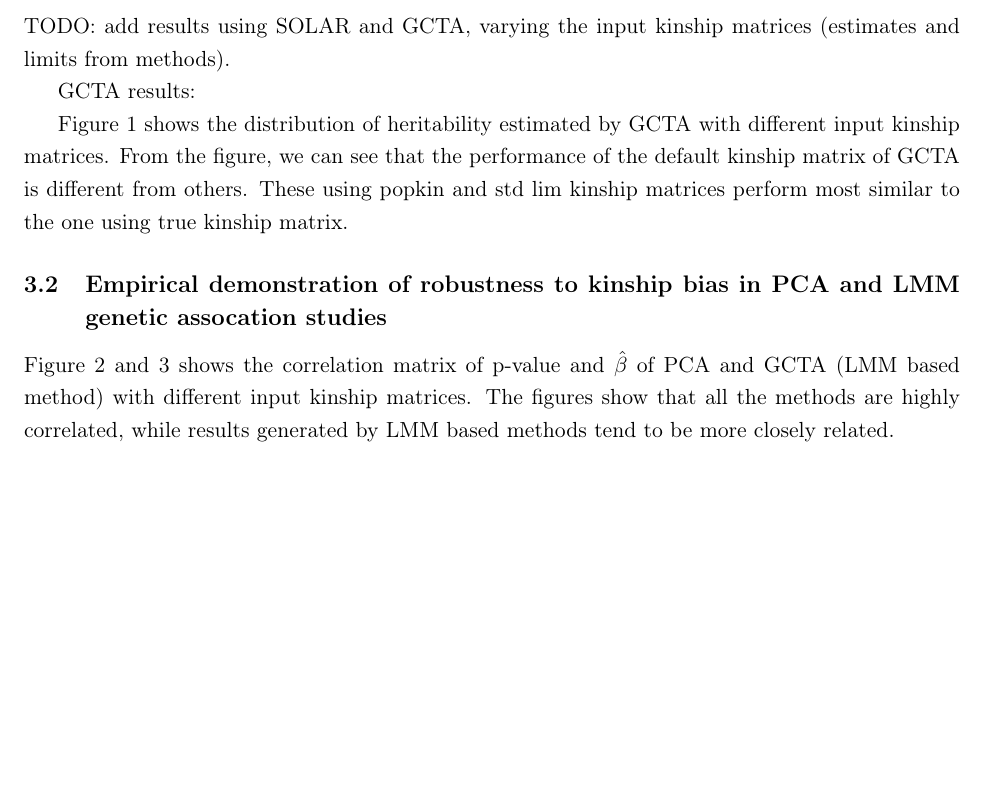
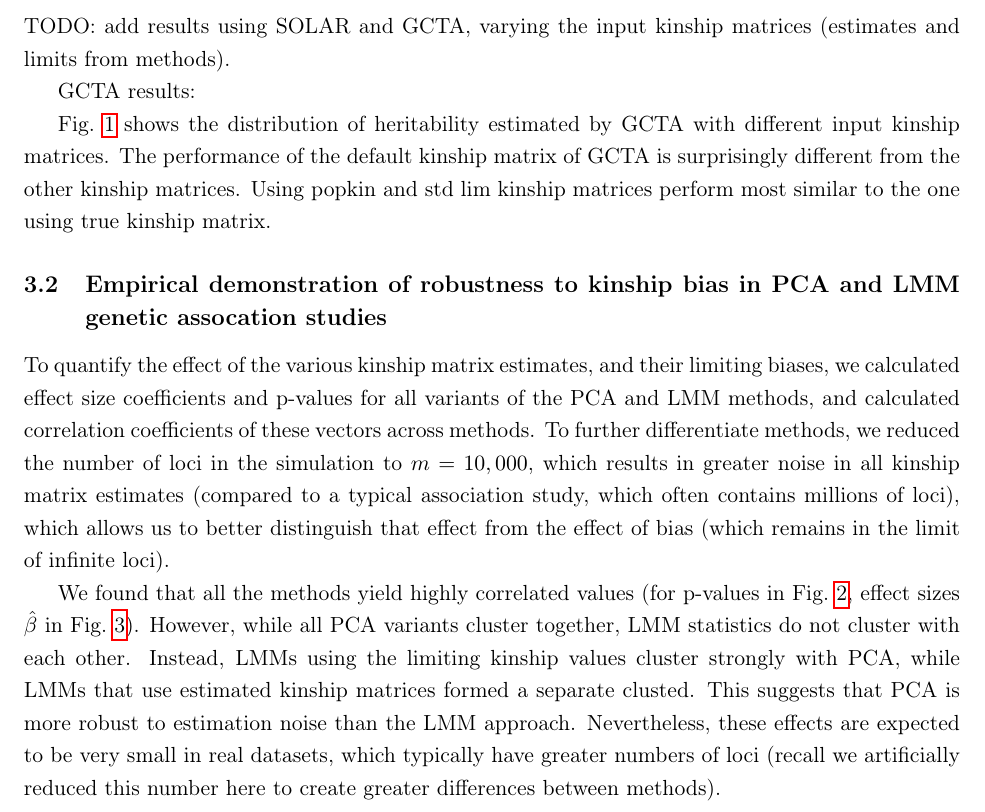
Before and after one commit to OchoaLab/bias-herit-paper, a LaTeX paper (manuscripts/bias.tex): part of page 6 of 12, cut so that both start at the same text, the shorter picture padded with empty space. Compiled offline with pdfLaTeX; a LaTeX package or settings file that is missing is left out.

Commit message:
bias paper minor edits

```diff
--- a/manuscripts/bias.tex
+++ b/manuscripts/bias.tex
@@ -371,7 +371,9 @@ TODO: add results using SOLAR and GCTA, varying the input kinship matrices (esti
 
 GCTA results:
 
-Figure 1 shows the distribution of heritability estimated by GCTA with different input kinship matrices. From the figure, we can see that the performance of the default kinship matrix of GCTA is different from others. These using popkin and std lim kinship matrices perform most similar to the one using true kinship matrix.
+\cref{fig:heritability_estimation} shows the distribution of heritability estimated by GCTA with different input kinship matrices.
+The performance of the default kinship matrix of GCTA is surprisingly different from the other kinship matrices.
+Using popkin and std lim kinship matrices perform most similar to the one using true kinship matrix.
 
 \begin{figure}[bp!]
   \centering
@@ -386,14 +388,20 @@ Figure 1 shows the distribution of heritability estimated by GCTA with different
 
 \subsection{Empirical demonstration of robustness to kinship bias in PCA and LMM genetic assocation studies}
 
-Figure 2 and 3 shows the correlation matrix of p-value and $\hat{\mathbf{\beta}}$ of PCA and GCTA (LMM based method) with different input kinship matrices. The figures show that all the methods are highly correlated, while results generated by LMM based methods tend to be more closely related.
+To quantify the effect of the various kinship matrix estimates, and their limiting biases, we calculated effect size coefficients and p-values for all variants of the PCA and LMM methods, and calculated correlation coefficients of these vectors across methods.
+To further differentiate methods, we reduced the number of loci in the simulation to $m=10,000$, which results in greater noise in all kinship matrix estimates (compared to a typical association study, which often contains millions of loci), which allows us to better distinguish that effect from the effect of bias (which remains in the limit of infinite loci).
+
+We found that all the methods yield highly correlated values (for p-values in \cref{fig:all_pval}, effect sizes $\hat{\mathbf{\beta}}$ in \cref{fig:all_beta_hat}).
+However, while all PCA variants cluster together, LMM statistics do not cluster with each other.
+Instead, LMMs using the limiting kinship values cluster strongly with PCA, while LMMs that use estimated kinship matrices formed a separate clusted.
+This suggests that PCA is more robust to estimation noise than the LMM approach.
+Nevertheless, these effects are expected to be very small in real datasets, which typically have greater numbers of loci (recall we artificially reduced this number here to create greater differences between methods).
 
 \begin{figure}[bp!]
   \centering
   \includegraphics[width=6in]{all_pval.pdf}
   \caption{
     {\bf Heatmap and dendrogram for p-values of GCTA and PCA with different kinship matrices ($m=10,000$).}
-
   }
   \label{fig:all_pval}
 \end{figure}
```
Also changed, not shown: manuscripts/bias.pdf, manuscripts/bias.tex (2 more changed lines).
